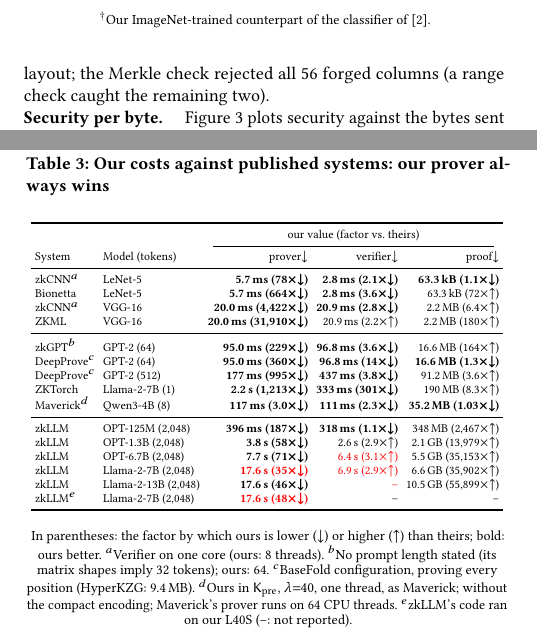
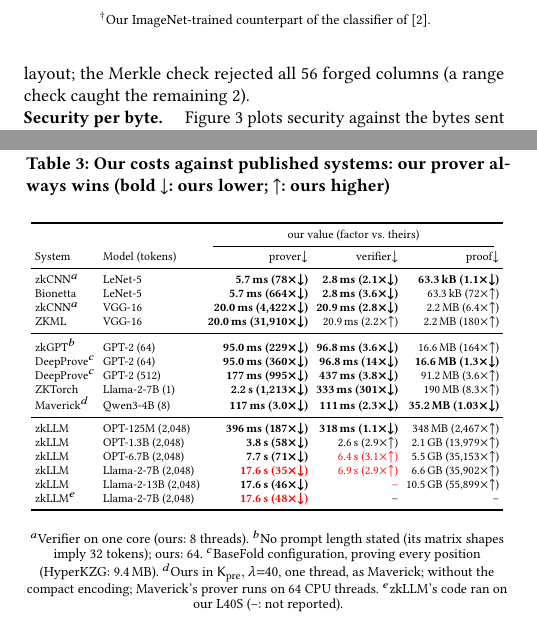
Before and after one commit to flikhamud45/amina-project, a LaTeX paper (report/main.tex): two parts of the columns of pages 6 and 7 of 9, joined at a grey line, cut so that both start at the same text. Compiled offline with pdfLaTeX.

Commit message:
paper: the range-check count comes from \OptNRange; the user's Table 3 caption
"(a range check caught the remaining \OptNRange{})", generated by count_outcomes and checked
by text_numbers. Also the user's edit moving Table 3's arrow legend into the caption.

Co-Authored-By: Claude Opus 5.5 <noreply@anthropic.com>

```diff
--- a/report/main.tex
+++ b/report/main.tex
@@ -600,7 +600,7 @@
 \para{Each check is needed.} Freivalds' check rejected
 \OptNFreivalds{} attacks and the column check against the code \OptNColumnsCode{}, including every
 forged folded row and every tampered claim of a layer in the transposed layout; the Merkle check
-rejected all \OptNColumnsMerkle{} forged columns (a range check caught the remaining two).
+rejected all \OptNColumnsMerkle{} forged columns (a range check caught the remaining \OptNRange{}).
 
 \begin{figure}[t]
   \centering
@@ -747,7 +747,8 @@
 \label{sec:compare}
 
 \begin{table}[t]
-  \caption{Our costs against published systems: our prover always wins}
+  \caption{Our costs against published systems: our prover always wins (bold $\downarrow$: ours lower;
+  $\uparrow$: ours higher)}
   \label{tab:ratios}
   \scriptsize
   \setlength{\tabcolsep}{2pt}
@@ -761,7 +762,7 @@
   \end{tabular}
 
   \smallskip
-  {\footnotesize In parentheses: the factor by which ours is lower ($\downarrow$) or higher ($\uparrow$) than theirs; bold: ours better. $^a$Verifier on one core (ours: \VerifierThreads{} threads). $^b$No prompt length stated (its matrix shapes imply 32 tokens); ours: 64. $^c$BaseFold configuration, proving every position (HyperKZG:
+  {\footnotesize $^a$Verifier on one core (ours: \VerifierThreads{} threads). $^b$No prompt length stated (its matrix shapes imply 32 tokens); ours: 64. $^c$BaseFold configuration, proving every position (HyperKZG:
   9.4\,MB). $^d$Ours in $\Kpre$, $\lambda{=}40$, one thread, as Maverick; without the compact encoding; Maverick's prover runs on 64 CPU threads. $^e$zkLLM's code ran on our L40S
   (--: not reported).}
 \end{table}
```
Also changed, not shown: report/main.pdf.
